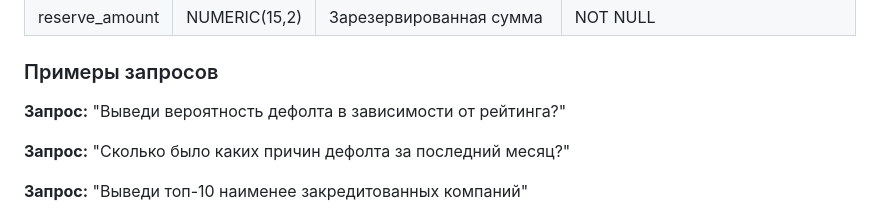
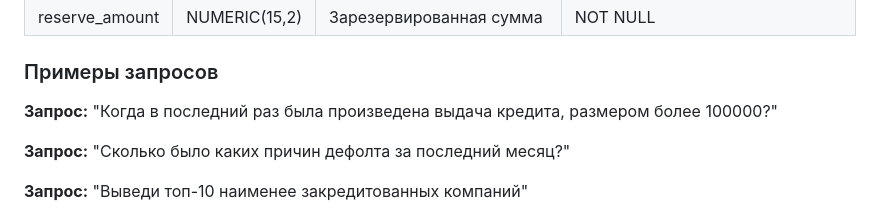
Before and after one commit to igorigor-08/ai_agent, a Markdown page: README.md, the part around the change. Rendered like a GitHub page.

Commit message:
fix examples

```diff
--- a/README.md
+++ b/README.md
@@ -112,7 +112,7 @@ AI-ассистент ПРМ "Паром" — это интеллектуаль
 | reserve_amount    | NUMERIC(15,2) | Зарезервированная сумма                  | NOT NULL                                       |
 ### Примеры запросов
 
-**Запрос:** "Выведи вероятность дефолта в зависимости от рейтинга?"
+**Запрос:** "Когда в последний раз была произведена выдача кредита, размером более 100000?"
 
 **Запрос:** "Сколько было каких причин дефолта за последний месяц?"
 
```
